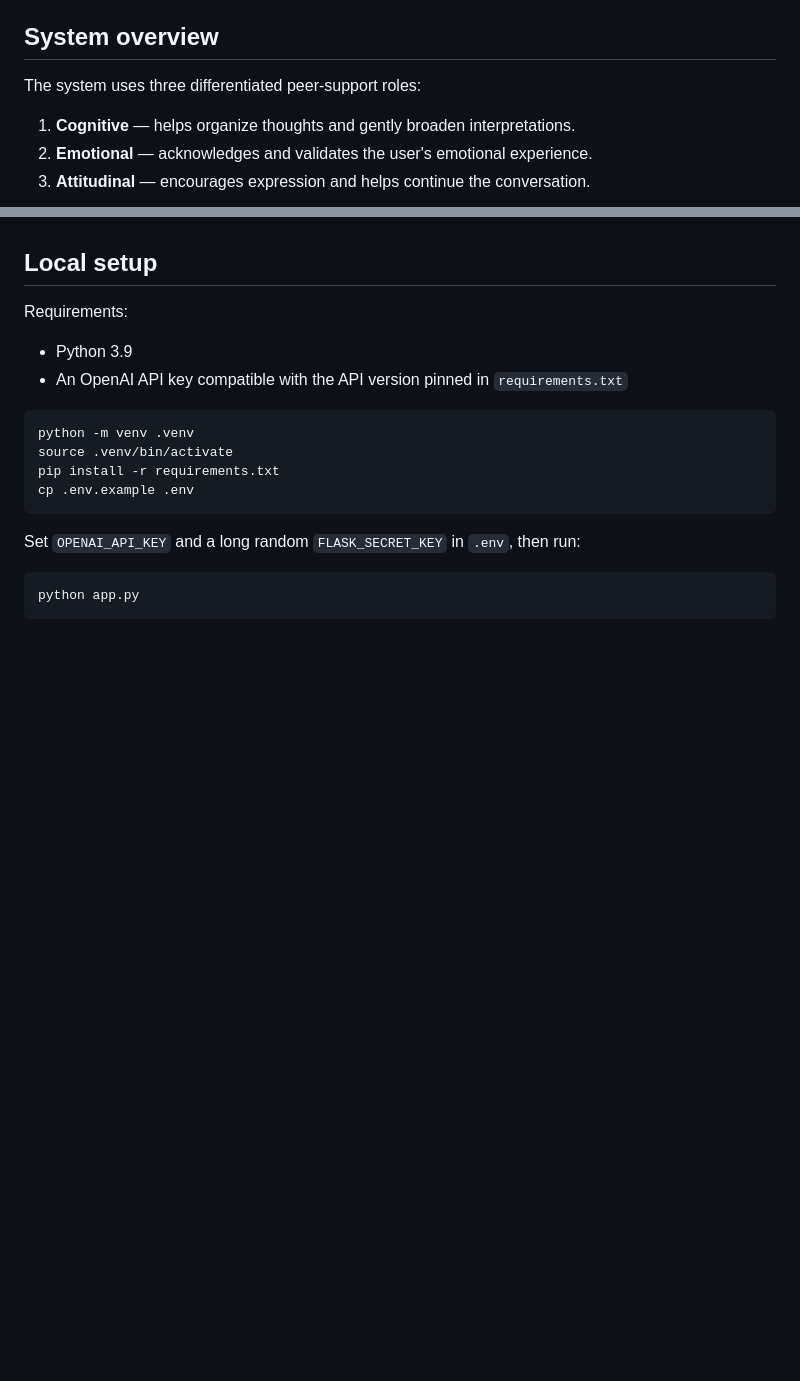
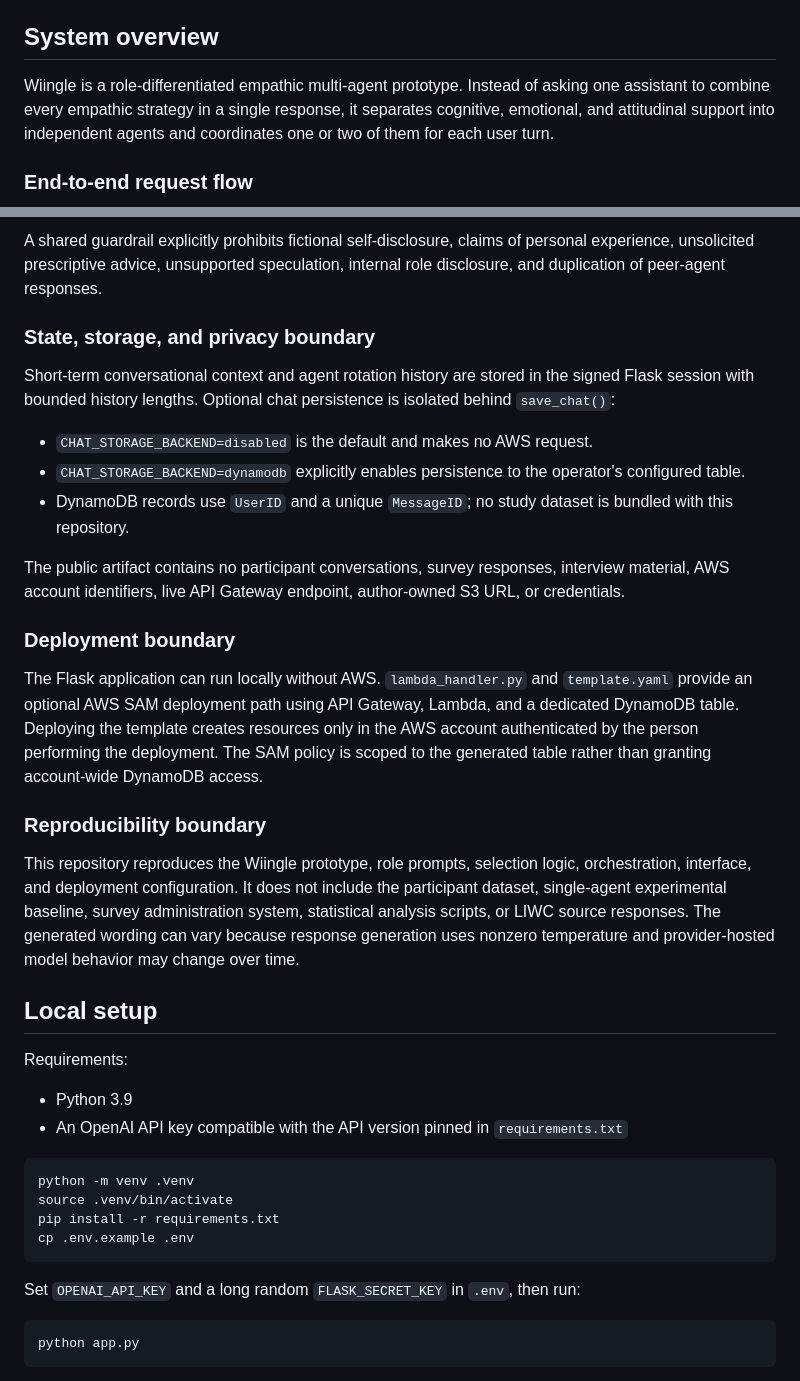
Before and after one commit to yjp0324-beep/caringtogether-multi-agent, a Markdown page: README.md, 2 parts joined by grey strips. Drawn GitHub-style; blank space fills up the shorter version.

Commit message:
Expand system architecture documentation

```diff
--- a/README.md
+++ b/README.md
@@ -20,9 +20,7 @@ This repository contains the source code, role prompts, agent-selection logic, d
 
 ## System overview
 
-The system uses three differentiated peer-support roles:
+Wiingle is a role-differentiated empathic multi-agent prototype. Instead of asking one assistant to combine every empathic strategy in a single response, it separates cognitive, emotional, and attitudinal support into independent agents and coordinates one or two of them for each user turn.
 
-1. **Cognitive** — helps organize thoughts and gently broaden interpretations.
-2. **Emotional** — acknowledges and validates the user's emotional experience.
-3. **Attitudinal** — encourages expression and helps continue the conversation.
+### End-to-end request flow
 
@@ -32,3 +94,22 @@ The production response path uses a sequential LangGraph chain: each selected ag
+A shared guardrail explicitly prohibits fictional self-disclosure, claims of personal experience, unsolicited prescriptive advice, unsupported speculation, internal role disclosure, and duplication of peer-agent responses.
+
+### State, storage, and privacy boundary
+
+Short-term conversational context and agent rotation history are stored in the signed Flask session with bounded history lengths. Optional chat persistence is isolated behind `save_chat()`:
+
+- `CHAT_STORAGE_BACKEND=disabled` is the default and makes no AWS request.
+- `CHAT_STORAGE_BACKEND=dynamodb` explicitly enables persistence to the operator's configured table.
+- DynamoDB records use `UserID` and a unique `MessageID`; no study dataset is bundled with this repository.
+
+The public artifact contains no participant conversations, survey responses, interview material, AWS account identifiers, live API Gateway endpoint, author-owned S3 URL, or credentials.
+
+### Deployment boundary
+
+The Flask application can run locally without AWS. `lambda_handler.py` and `template.yaml` provide an optional AWS SAM deployment path using API Gateway, Lambda, and a dedicated DynamoDB table. Deploying the template creates resources only in the AWS account authenticated by the person performing the deployment. The SAM policy is scoped to the generated table rather than granting account-wide DynamoDB access.
+
+### Reproducibility boundary
+
+This repository reproduces the Wiingle prototype, role prompts, selection logic, orchestration, interface, and deployment configuration. It does not include the participant dataset, single-agent experimental baseline, survey administration system, statistical analysis scripts, or LIWC source responses. The generated wording can vary because response generation uses nonzero temperature and provider-hosted model behavior may change over time.
 
 ## Local setup
 
```
Also changed, not shown: other parts of README.md (+66 -2 lines).
